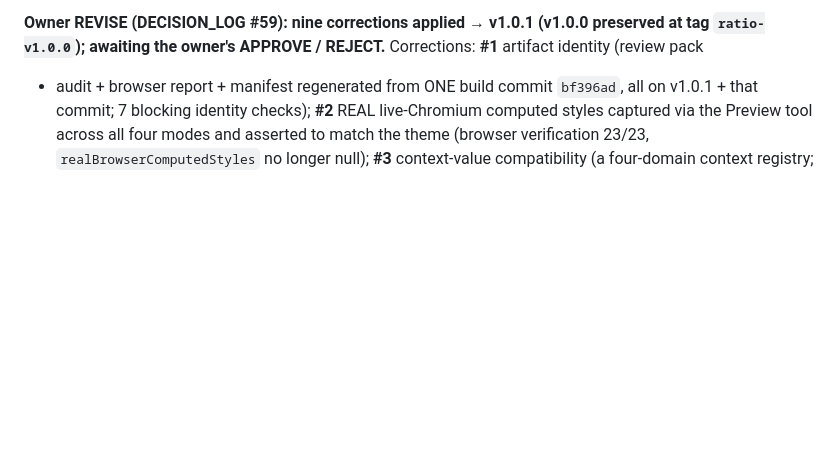
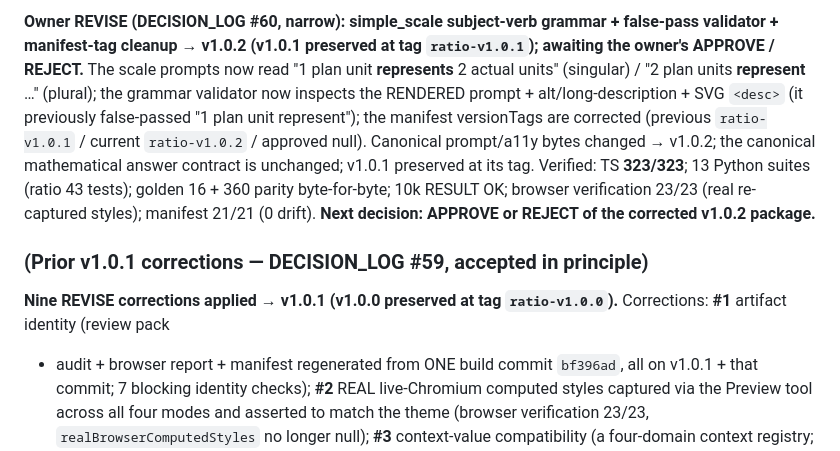
Before and after one commit to spiraling-math/High-School-Chapter-continuation, a Markdown page: docs/CURRENT_STATE.md, the part around one of its changes. GitHub-like rendering; blank space fills up the shorter version.

```diff
--- a/docs/CURRENT_STATE.md
+++ b/docs/CURRENT_STATE.md
@@ -6,6 +6,18 @@ Last updated: 2026-06-26.
 
-**Owner REVISE (DECISION_LOG #59): nine corrections applied → v1.0.1 (v1.0.0 preserved at tag
-`ratio-v1.0.0`); awaiting the owner's APPROVE / REJECT.** Corrections: **#1** artifact identity (review pack
+**Owner REVISE (DECISION_LOG #60, narrow): simple_scale subject-verb grammar + false-pass validator +
+manifest-tag cleanup → v1.0.2 (v1.0.1 preserved at tag `ratio-v1.0.1`); awaiting the owner's APPROVE /
+REJECT.** The scale prompts now read "1 plan unit **represents** 2 actual units" (singular) / "2 plan units
+**represent** …" (plural); the grammar validator now inspects the RENDERED prompt + alt/long-description +
+SVG `<desc>` (it previously false-passed "1 plan unit represent"); the manifest versionTags are corrected
+(previous `ratio-v1.0.1` / current `ratio-v1.0.2` / approved null). Canonical prompt/a11y bytes changed →
+v1.0.2; the canonical mathematical answer contract is unchanged; v1.0.1 preserved at its tag. Verified: TS
+**323/323**; 13 Python suites (ratio 43 tests); golden 16 + 360 parity byte-for-byte; 10k RESULT OK; browser
+verification 23/23 (real re-captured styles); manifest 21/21 (0 drift). **Next decision: APPROVE or REJECT of
+the corrected v1.0.2 package.**
+
+### (Prior v1.0.1 corrections — DECISION_LOG #59, accepted in principle)
+
+**Nine REVISE corrections applied → v1.0.1 (v1.0.0 preserved at tag `ratio-v1.0.0`).** Corrections: **#1** artifact identity (review pack
 + audit + browser report + manifest regenerated from ONE build commit `bf396ad`, all on v1.0.1 + that
 commit; 7 blocking identity checks); **#2** REAL live-Chromium computed styles captured via the Preview tool
 across all four modes and asserted to match the theme (browser verification 23/23, `realBrowserComputedStyles`
```
Also changed, not shown: other parts of docs/CURRENT_STATE.md (+1 -1 lines), docs/APPROVED_VERSIONS.md (+2 -2 lines), docs/DECISION_LOG.md (+4 -2 lines).
